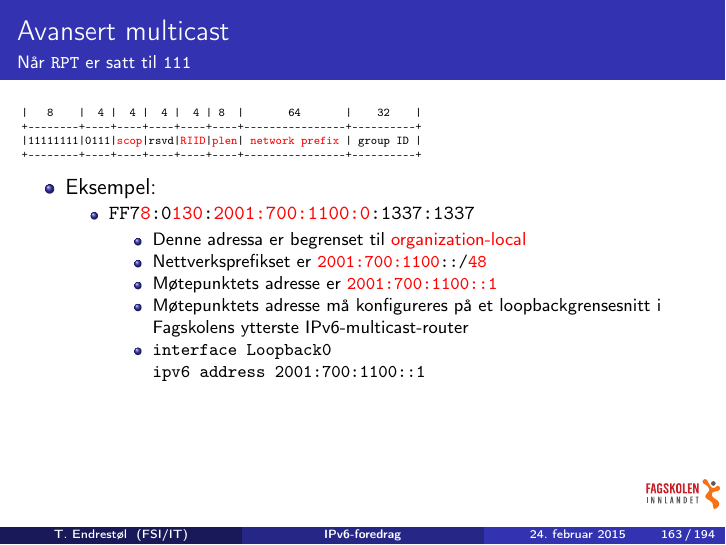
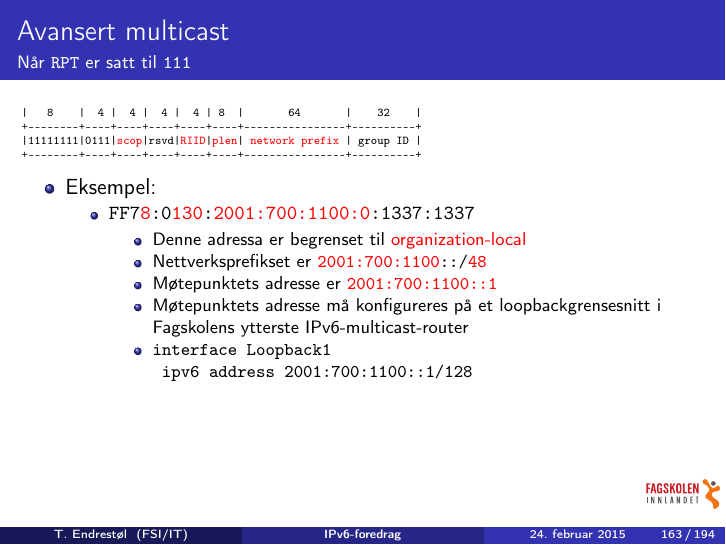
Before and after one commit to Decicus/IPv6, LaTeX slides (ipv6-foredrag.handout.tex, which reads ipv6-foredrag.tex): page 163 of 194. Compiled offline with pdfLaTeX.

Commit message:
Lokalt møtepunkt (RP) er parkert i Loopback1, og det er en nodeadresse, altså /128.

```diff
--- a/ipv6-foredrag.tex
+++ b/ipv6-foredrag.tex
@@ -3305,8 +3305,8 @@ Internet Control Message Protocol v6
       \item Møtepunktets adresse må konfigureres på et
         loopbackgrensesnitt i Fagskolens ytterste
         IPv6-multicast-router
-      \item \texttt{interface Loopback0}\\
-        \texttt{ipv6 address 2001:700:1100::1}
+      \item \texttt{interface Loopback1}\\
+        \texttt{\ ipv6 address 2001:700:1100::1/128}
       \end{itemize}
     \end{itemize}
   \end{itemize}
```
